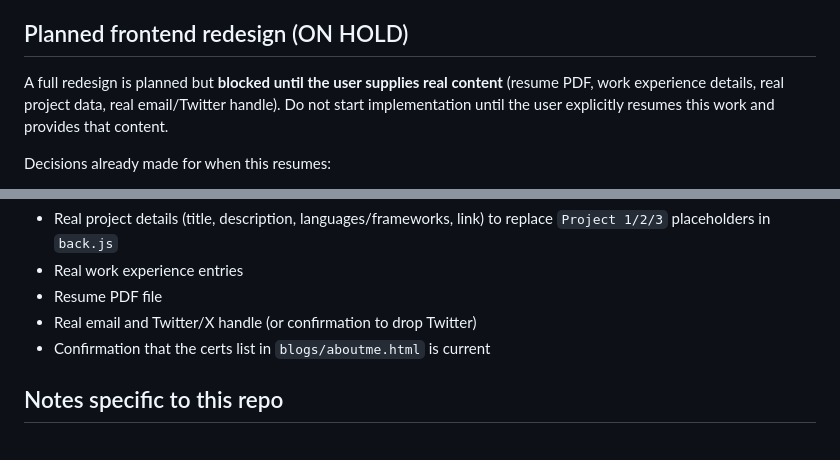
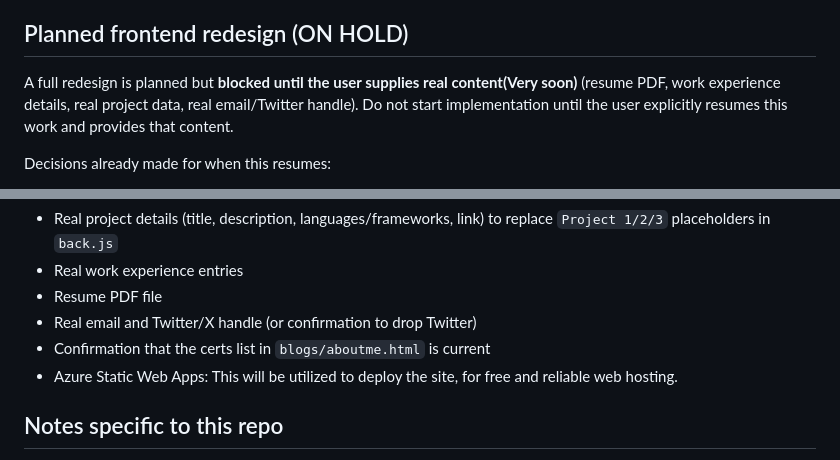
Before and after one commit to OmarDEVSEC/PersonalPortfolio, a Markdown page: CLAUDE.md, 2 parts joined by grey strips. Rendered like a GitHub page.

Commit message:
Updated Claude.md with deployment strategy

```diff
--- a/CLAUDE.md
+++ b/CLAUDE.md
@@ -30,7 +30,7 @@ A static personal portfolio site (terminal/CLI-themed) for Omar, a cybersecurity
 
 ## Planned frontend redesign (ON HOLD)
 
-A full redesign is planned but **blocked until the user supplies real content** (resume PDF, work experience details, real project data, real email/Twitter handle). Do not start implementation until the user explicitly resumes this work and provides that content.
+A full redesign is planned but **blocked until the user supplies real content(Very soon)** (resume PDF, work experience details, real project data, real email/Twitter handle). Do not start implementation until the user explicitly resumes this work and provides that content.
 
 Decisions already made for when this resumes:
 - **Visual direction:** polished terminal/CLI theme — keep the current dark, monospace, command-prompt aesthetic but tighten hierarchy/spacing so it reads as more deliberate and professional (not a from-scratch style change).
@@ -47,7 +47,7 @@ Still outstanding before implementation can start:
 - Resume PDF file
 - Real email and Twitter/X handle (or confirmation to drop Twitter)
 - Confirmation that the certs list in `blogs/aboutme.html` is current
-
+- Azure Static Web Apps: This will be utilized to deploy the site, for free and reliable web hosting.
 ## Notes specific to this repo
 
 - No `.gitignore` exists — `node_modules` has been committed to the repo in the past. Don't assume `node_modules` is ignored; be careful about accidentally re-committing large dependency trees.
```
